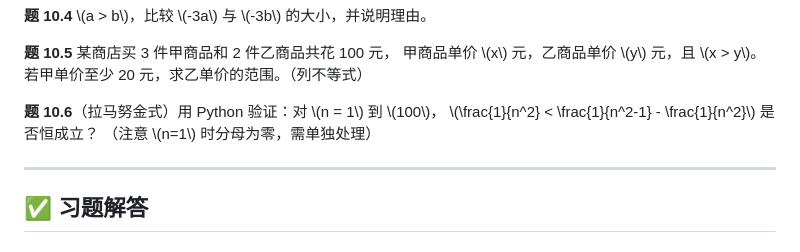
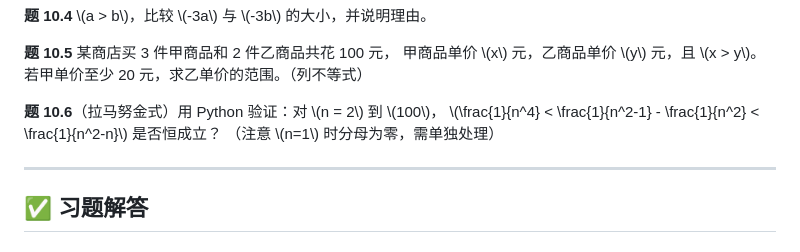
Before and after one commit to curzydj8/mathematics-panorama, a Markdown page: vol2-middle/ch10-inequalities.md, the part around one of its changes. Rendered like a GitHub page.

```diff
--- a/vol2-middle/ch10-inequalities.md
+++ b/vol2-middle/ch10-inequalities.md
@@ -225,8 +225,8 @@ print(solve_system_inequality([('>=', -1), ('<=', 3)])) # x >= -1 且 x <= 3
 甲商品单价 \\(x\\) 元，乙商品单价 \\(y\\) 元，且 \\(x > y\\)。
 若甲单价至少 20 元，求乙单价的范围。（列不等式）
 
-**题 10.6**（拉马努金式）用 Python 验证：对 \\(n = 1\\) 到 \\(100\\)，
-\\(\frac{1}{n^2} < \frac{1}{n^2-1} - \frac{1}{n^2}\\) 是否恒成立？
+**题 10.6**（拉马努金式）用 Python 验证：对 \\(n = 2\\) 到 \\(100\\)，
+\\(\frac{1}{n^4} < \frac{1}{n^2-1} - \frac{1}{n^2} < \frac{1}{n^2-n}\\) 是否恒成立？
 （注意 \\(n=1\\) 时分母为零，需单独处理）
 
 ---
```
Also changed, not shown: other parts of vol2-middle/ch10-inequalities.md (+26 -9 lines).
